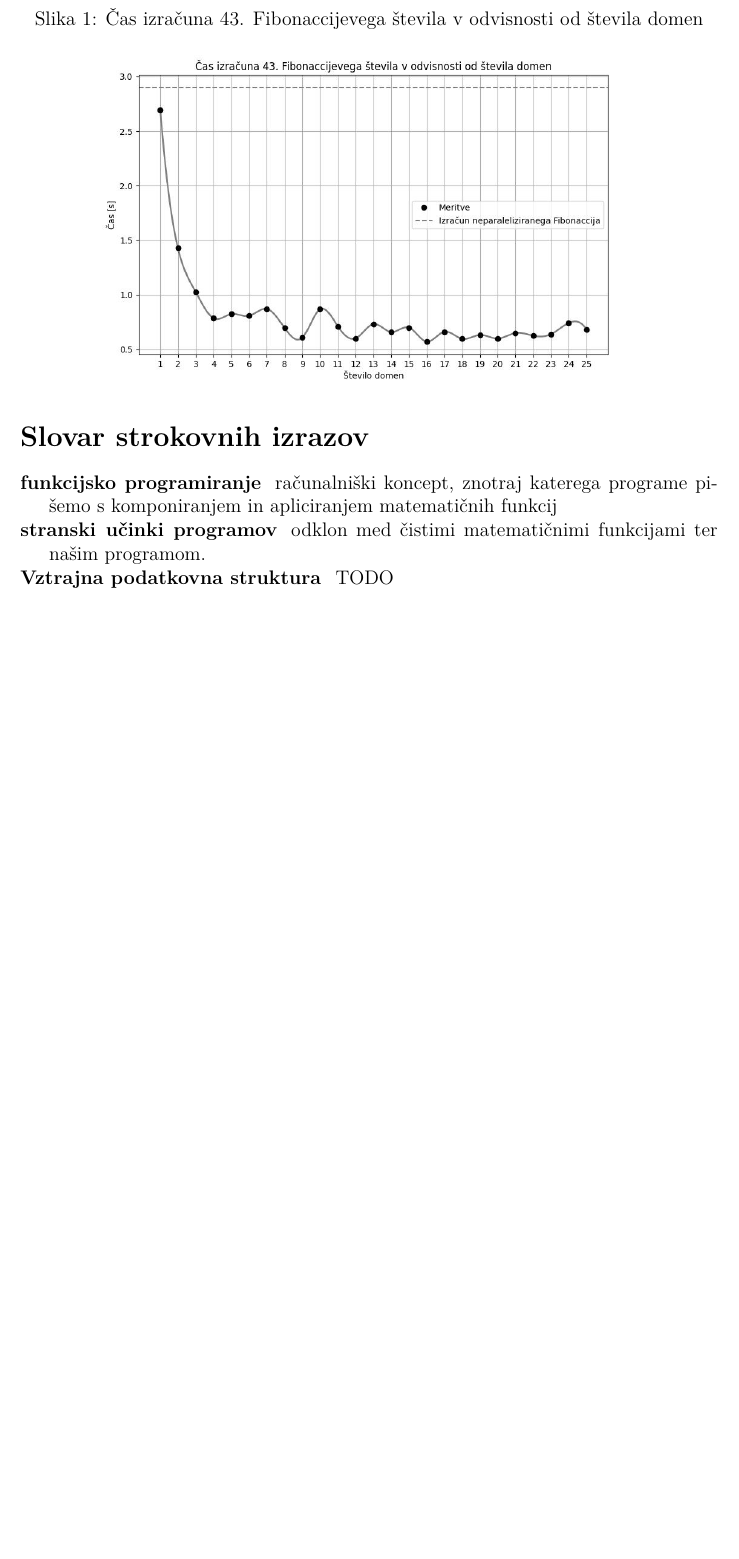
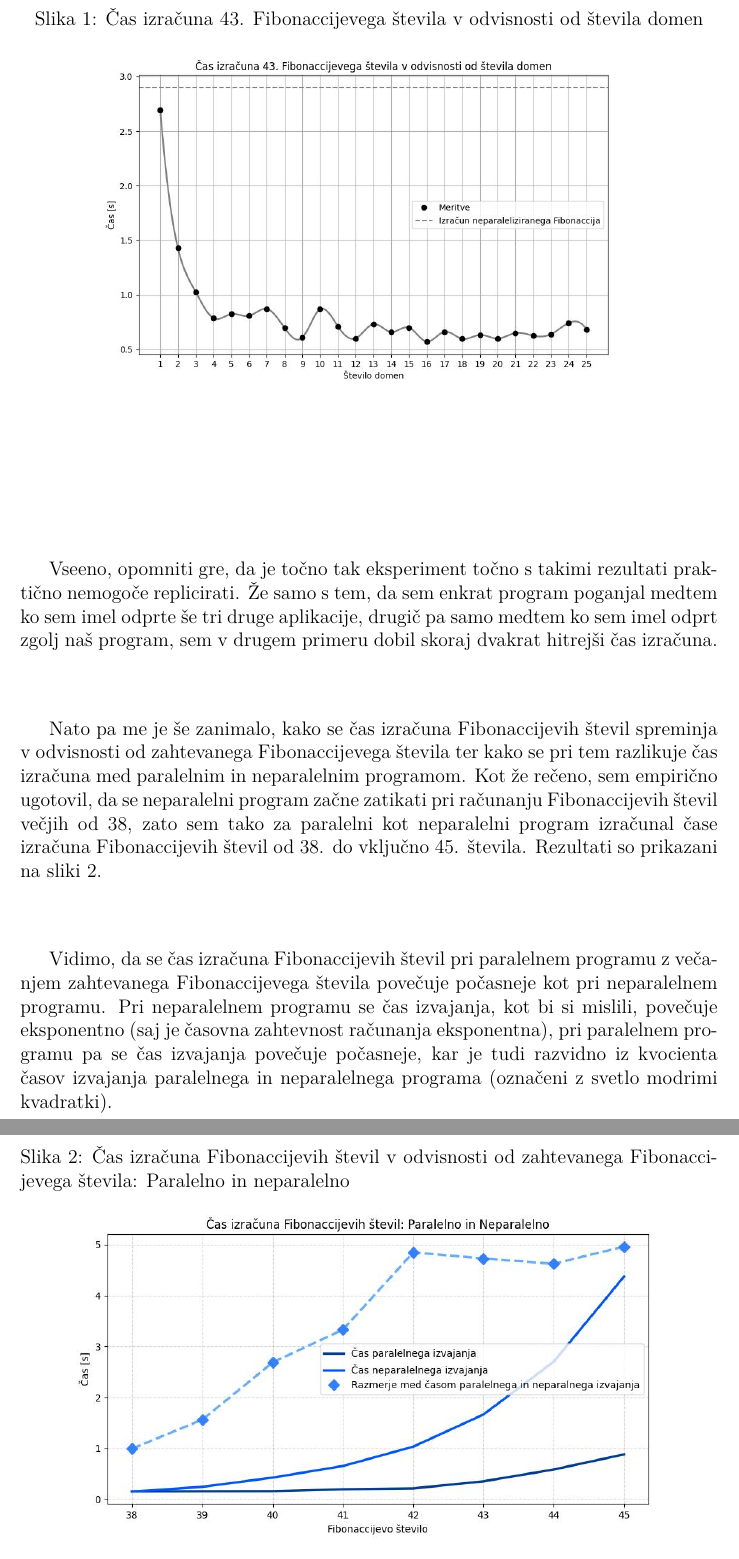
Before and after one commit to tjazerzen/Avtomatska-paralelizacija-v-OCamlu, a LaTeX thesis (diploma/dokument-diplomska-naloga.tex): part of page 13 of 14 before the commit and two parts of pages 13 and 14 of 14 after it, the two joined at a grey line, cut so that both start at the same text, the shorter picture padded with empty space. Compiled offline with pdfLaTeX.

Commit message:
Diploma: add graph fib_par_v_odvisnosti_od_n.jpg along with comments

```diff
--- a/diploma/dokument-diplomska-naloga.tex
+++ b/diploma/dokument-diplomska-naloga.tex
@@ -46,12 +46,10 @@
 % TODO
 % - angleško-slovenski slovar strokovnih izrazov
 \slovar{
-\geslo{funkcijsko programiranje}{računalniški koncept, znotraj katerega programe pišemo s komponiranjem in apliciranjem matematičnih funkcij}
-\geslo{stranski učinki programov}{odklon med čistimi matematičnimi funkcijami ter našim programom.}
 % TODO: Je vztrajno dober prevod ``persistent''?
-\geslo{Vztrajna podatkovna struktura}{TODO}
+\geslo{persistent data structure}{vztrajna podatkovna struktura}
 % TODO: Je minljivo dober prevod ``ephemeral''?
-\geslo{Minljiva podatkovna struktura}{TODO}
+\geslo{ephemeral data structure}{Minljiva podatkovna struktura}
 \geslo{high performance computing}{Visokozmožnostno računanje}
 \geslo{domains}{domene}
 \geslo{parallel tasks}{vzporedne naloge}
@@ -405,6 +403,26 @@ temveč sprva relativno hitro, nato pa se čas izračuna pri 14. domeni ustali t
 Seveda se to razlikuje od enega računalnika do drugega, razmerje med časom izračuna nekega Fibonaccijevega števila pri eni domeni ter pri
 npr. desetih pa bi moralo biti podobno na vseh računalnikih (opomba: Te izračune poganjam na osemjedrnem Applovem MacBooku Air M1).
 
+Vseeno, opomniti gre, da je točno tak eksperiment točno s takimi rezultati praktično nemogoče replicirati. Že samo s tem, da sem enkrat program poganjal
+medtem ko sem imel odprte še tri druge aplikacije, drugič pa samo medtem ko sem imel odprt zgolj naš program, sem v drugem primeru dobil skoraj dvakrat hitrejši čas izračuna.
+
+Nato pa me je še zanimalo, kako se čas izračuna Fibonaccijevih števil spreminja v odvisnosti od zahtevanega Fibonaccijevega števila ter kako se pri tem razlikuje čas izračuna
+med paralelnim in neparalelnim programom. Kot že rečeno, sem empirično ugotovil, da se neparalelni program začne zatikati pri računanju Fibonaccijevih števil večjih od 38, zato
+sem tako za paralelni kot neparalelni program izračunal čase izračuna Fibonaccijevih števil od 38. do vključno 45. števila. Rezultati so prikazani na
+sliki \ref{fig:fib_par_v_odvisnosti_od_n}.
+
+\begin{figure}[h!]
+  \centering
+  \caption{Čas izračuna Fibonaccijevih števil v odvisnosti od zahtevanega Fibonaccijevega števila: Paralelno in neparalelno}
+  \includegraphics[width=15cm]{slike/fib_par_v_odvisnosti_od_n.jpg}
+  \label{fig:fib_par_v_odvisnosti_od_n}
+\end{figure}
+
+Vidimo, da se čas izračuna Fibonaccijevih števil pri paralelnem programu z večanjem zahtevanega Fibonaccijevega števila povečuje
+počasneje kot pri neparalelnem programu. Pri neparalelnem programu se čas izvajanja, kot bi si mislili, povečuje eksponentno
+(saj je časovna zahtevnost računanja eksponentna), pri paralelnem programu pa se čas izvajanja povečuje počasneje, kar je tudi
+razvidno iz kvocienta časov izvajanja paralelnega in neparalelnega programa (označeni z svetlo modrimi kvadratki).
+
 
 \pagebreak
 
```
Also changed, not shown: diploma/slike/fib_par_v_odvisnosti_od_n.jpg (added), diploma/dokument-diplomska-naloga.tex (2 more changed lines), 1 other file.
